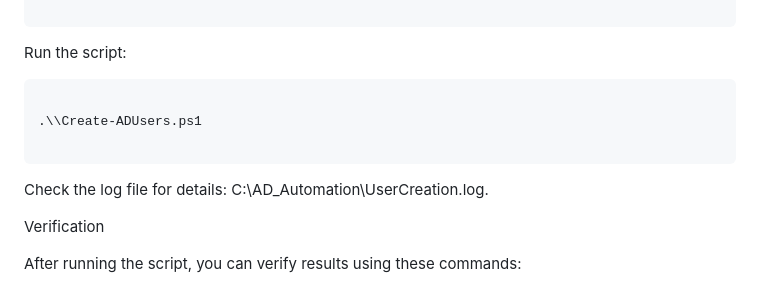
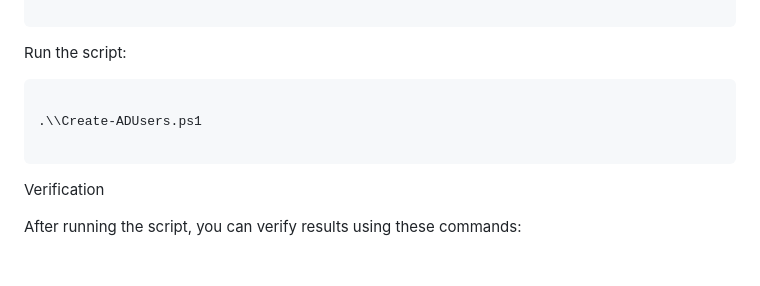
Before and after one commit to enriqueworkspace/system-admin-labs, a Markdown page: 02-windows-ad-automation/02-powershell-user-automation/README.md, the part around the change. Drawn GitHub-style; blank space fills up the shorter version.

Commit message:
Remove log file reference from README
Removed unnecessary log file reference from README.

```diff
--- a/02-windows-ad-automation/02-powershell-user-automation/README.md
+++ b/02-windows-ad-automation/02-powershell-user-automation/README.md
@@ -234,10 +234,6 @@ Run the script:
 
 
 
-Check the log file for details: C:\\AD\_Automation\\UserCreation.log.
-
-
-
 Verification
 
 
```
